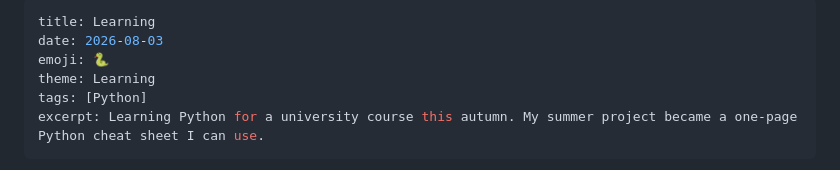
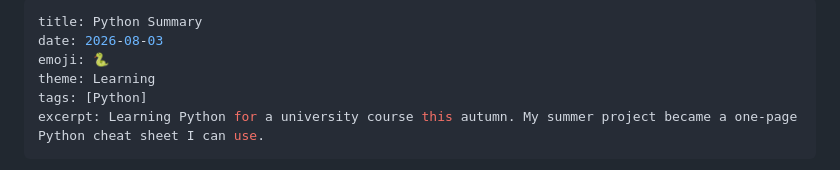
Before and after one commit to Di4nce/Hjemside, a Markdown page: posts/work/2026-08-03-python-summary.md, the part around the change. Drawn GitHub-style.

```diff
--- a/posts/work/2026-08-03-python-summary.md
+++ b/posts/work/2026-08-03-python-summary.md
@@ -1,5 +1,5 @@
 ---
-title: Learning
+title: Python Summary
 date: 2026-08-03
 emoji: 🐍
 theme: Learning
```
